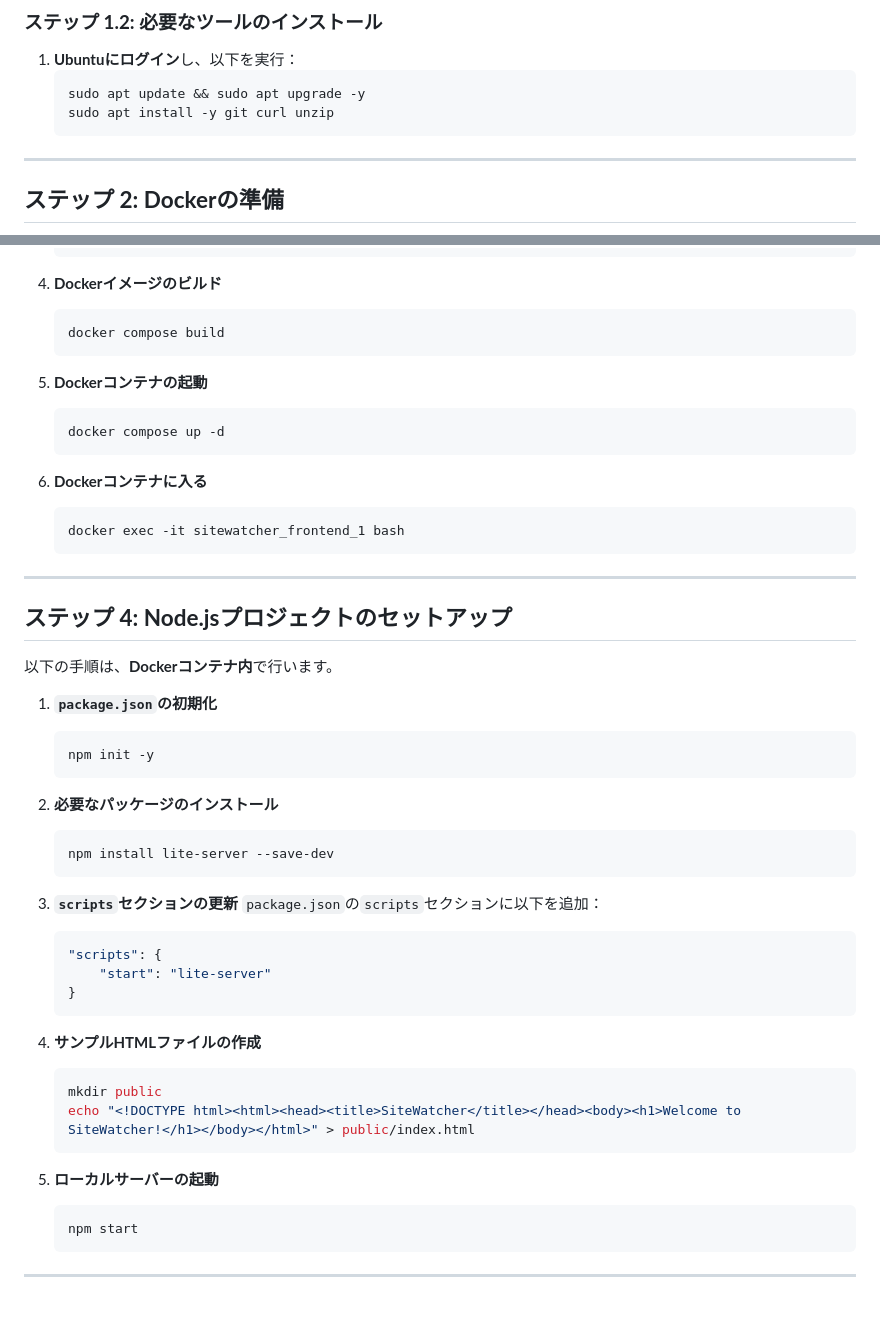
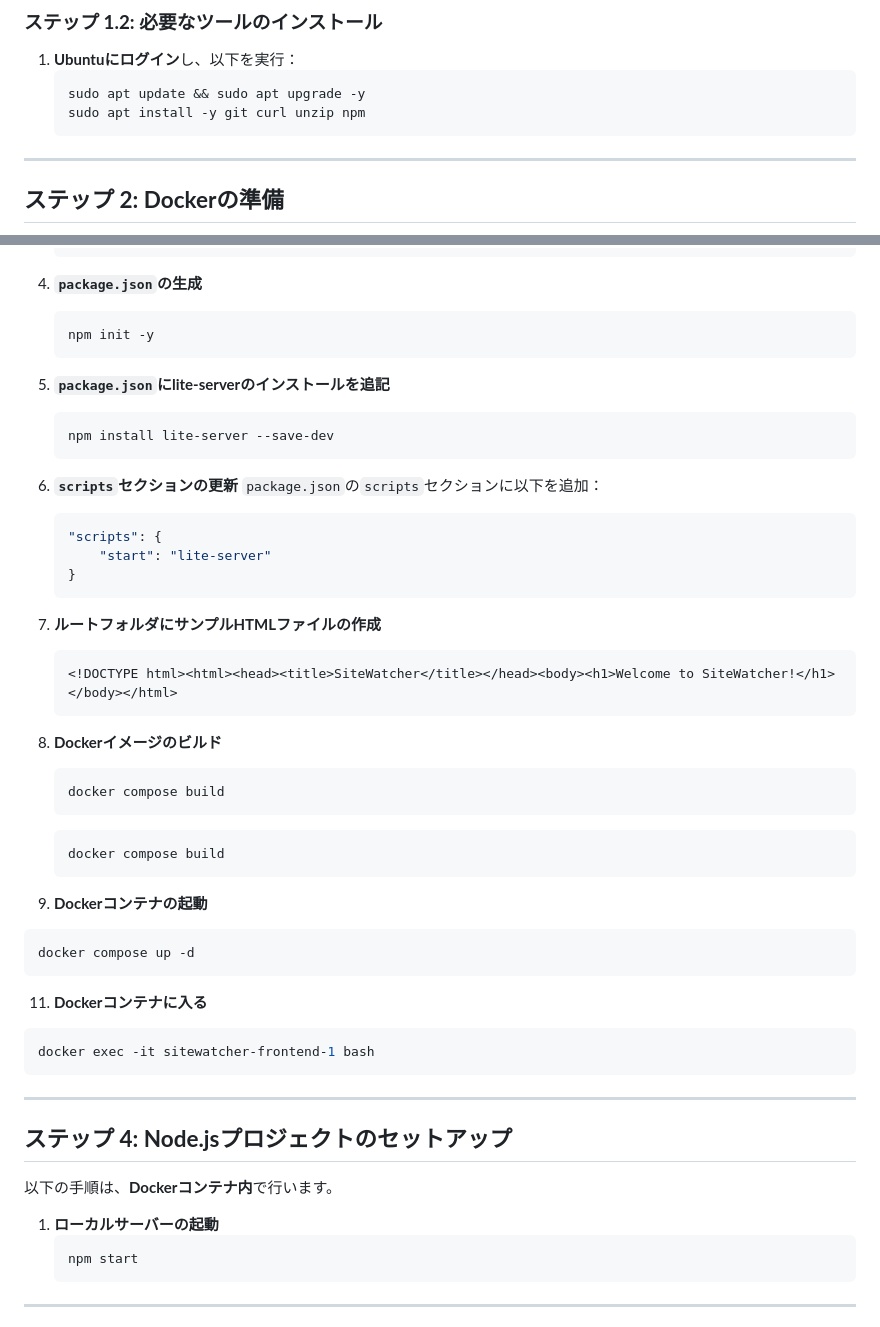
Before and after one commit to centervil/SiteWatcher, a Markdown page: Documents/Development_Environment_Setup.md, 2 parts joined by grey strips. Rendered like a GitHub page.

Commit message:
Update Development Environment Setup documentation: - Added npm installation to prerequisites. - Renamed and reorganized steps for clarity. - Included steps for generating package.json and installing lite-server. - Added instructions for creating a sample HTML file. - Clarified Docker commands for building and running containers.

````diff
--- a/Documents/Development_Environment_Setup.md
+++ b/Documents/Development_Environment_Setup.md
@@ -31,7 +31,7 @@
 1. **Ubuntuにログイン**し、以下を実行：
    ```bash
    sudo apt update && sudo apt upgrade -y
-   sudo apt install -y git curl unzip
+   sudo apt install -y git curl unzip npm
    ```
 
 ---
@@ -98,19 +98,43 @@ docker-compose --version
        tty: true
    ```
 
-4. **Dockerイメージのビルド**
+5. **`package.json`の生成**
+   ```bash
+   npm init -y
+   ```
+
+6. **`package.json`にlite-serverのインストールを追記**
+   ```bash
+   npm install lite-server --save-dev
+   ```
+7. **`scripts`セクションの更新**
+   `package.json`の`scripts`セクションに以下を追加：
+   ```json
+   "scripts": {
+       "start": "lite-server"
+   }
+   ```
+8. **ルートフォルダにサンプルHTMLファイルの作成**
+   ```html
+   <!DOCTYPE html><html><head><title>SiteWatcher</title></head><body><h1>Welcome to SiteWatcher!</h1></body></html>
+   ```
+
+9. **Dockerイメージのビルド**
+   ```bash
+   docker compose build
+   ```
    ```bash
    docker compose build
    ```
 
-5. **Dockerコンテナの起動**
+10. **Dockerコンテナの起動**
    ```bash
    docker compose up -d
    ```
 
-6. **Dockerコンテナに入る**
+11. **Dockerコンテナに入る**
    ```bash
-   docker exec -it sitewatcher_frontend_1 bash
+   docker exec -it sitewatcher-frontend-1 bash
    ```
 
 ---
@@ -118,32 +142,7 @@ docker-compose --version
 ## **ステップ 4: Node.jsプロジェクトのセットアップ**
 
 以下の手順は、**Dockerコンテナ内**で行います。
-
-1. **`package.json`の初期化**
-   ```bash
-   npm init -y
-   ```
-
-2. **必要なパッケージのインストール**
-   ```bash
-   npm install lite-server --save-dev
-   ```
-
-3. **`scripts`セクションの更新**
-   `package.json`の`scripts`セクションに以下を追加：
-   ```json
-   "scripts": {
-       "start": "lite-server"
-   }
-   ```
-
-4. **サンプルHTMLファイルの作成**
-   ```bash
-   mkdir public
-   echo "<!DOCTYPE html><html><head><title>SiteWatcher</title></head><body><h1>Welcome to SiteWatcher!</h1></body></html>" > public/index.html
-   ```
-
-5. **ローカルサーバーの起動**
+1. **ローカルサーバーの起動**
    ```bash
    npm start
    ```
````
